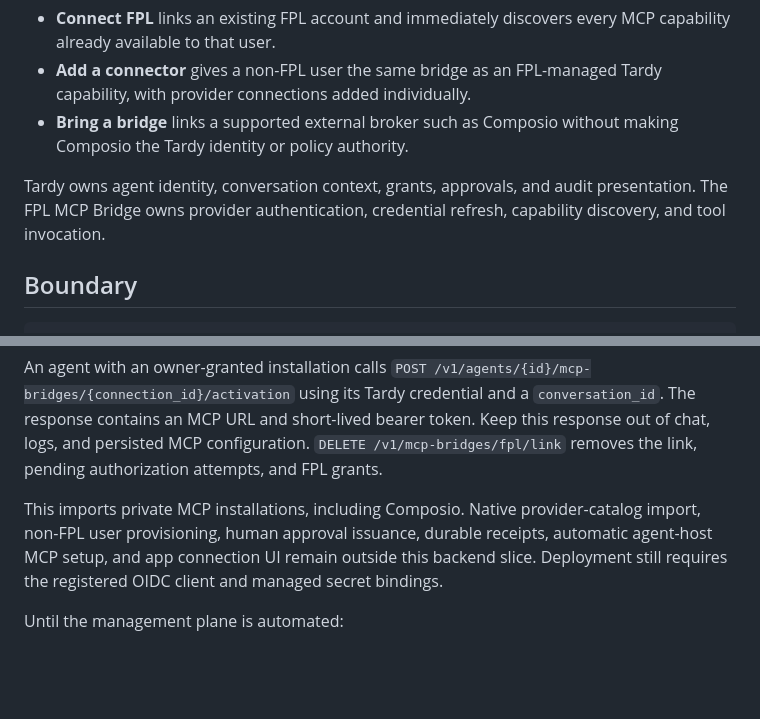
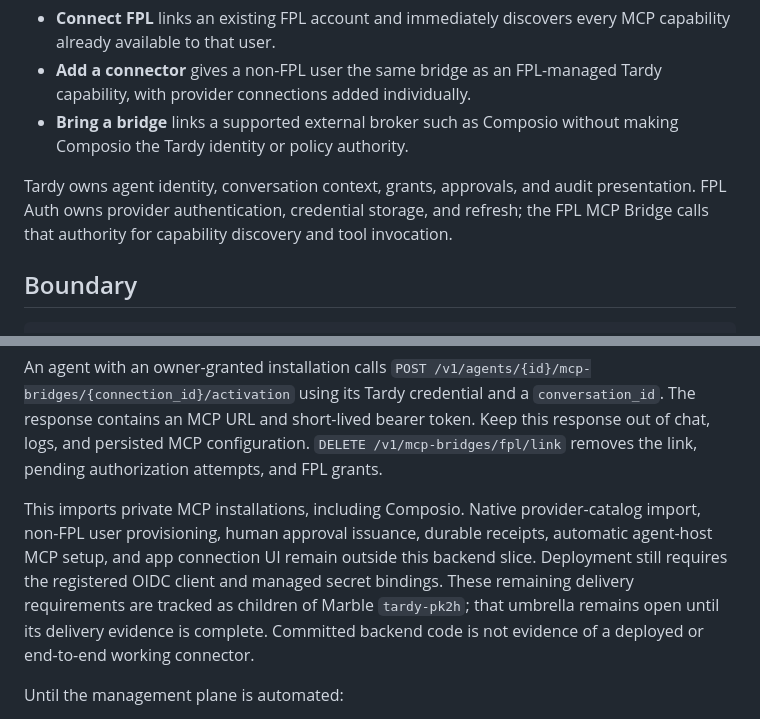
Before and after one commit to ajmwagar/tardy, a Markdown page: docs/tardy-managed-mcp-bridge.md, 2 parts joined by grey strips. Drawn GitHub-style; blank space fills up the shorter version.

Commit message:
docs(mcp): clarify authority and delivery boundary (tardy-pk2h)

```diff
--- a/docs/tardy-managed-mcp-bridge.md
+++ b/docs/tardy-managed-mcp-bridge.md
@@ -8,7 +8,7 @@ Tardy users get one consistent connector experience:
 - **Add a connector** gives a non-FPL user the same bridge as an FPL-managed Tardy capability, with provider connections added individually.
 - **Bring a bridge** links a supported external broker such as Composio without making Composio the Tardy identity or policy authority.
 
-Tardy owns agent identity, conversation context, grants, approvals, and audit presentation. The FPL MCP Bridge owns provider authentication, credential refresh, capability discovery, and tool invocation.
+Tardy owns agent identity, conversation context, grants, approvals, and audit presentation. FPL Auth owns provider authentication, credential storage, and refresh; the FPL MCP Bridge calls that authority for capability discovery and tool invocation.
 
 ## Boundary
 
@@ -125,7 +125,7 @@ Clients call `POST /v1/mcp-bridges/fpl/link` while signed into Tardy and open it
 
 An agent with an owner-granted installation calls `POST /v1/agents/{id}/mcp-bridges/{connection_id}/activation` using its Tardy credential and a `conversation_id`. The response contains an MCP URL and short-lived bearer token. Keep this response out of chat, logs, and persisted MCP configuration. `DELETE /v1/mcp-bridges/fpl/link` removes the link, pending authorization attempts, and FPL grants.
 
-This imports private MCP installations, including Composio. Native provider-catalog import, non-FPL user provisioning, human approval issuance, durable receipts, automatic agent-host MCP setup, and app connection UI remain outside this backend slice. Deployment still requires the registered OIDC client and managed secret bindings.
+This imports private MCP installations, including Composio. Native provider-catalog import, non-FPL user provisioning, human approval issuance, durable receipts, automatic agent-host MCP setup, and app connection UI remain outside this backend slice. Deployment still requires the registered OIDC client and managed secret bindings. These remaining delivery requirements are tracked as children of Marble `tardy-pk2h`; that umbrella remains open until its delivery evidence is complete. Committed backend code is not evidence of a deployed or end-to-end working connector.
 
 Until the management plane is automated:
 
```
